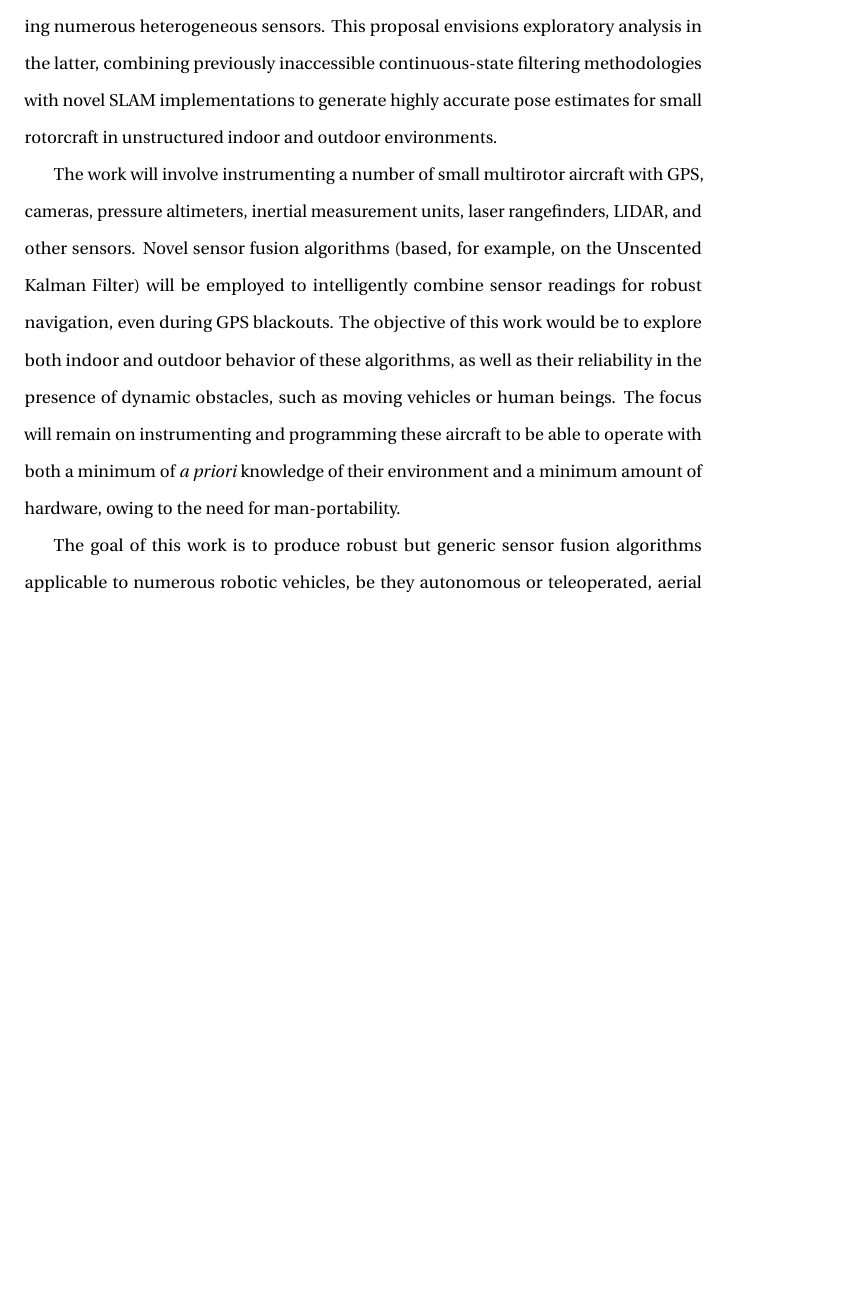
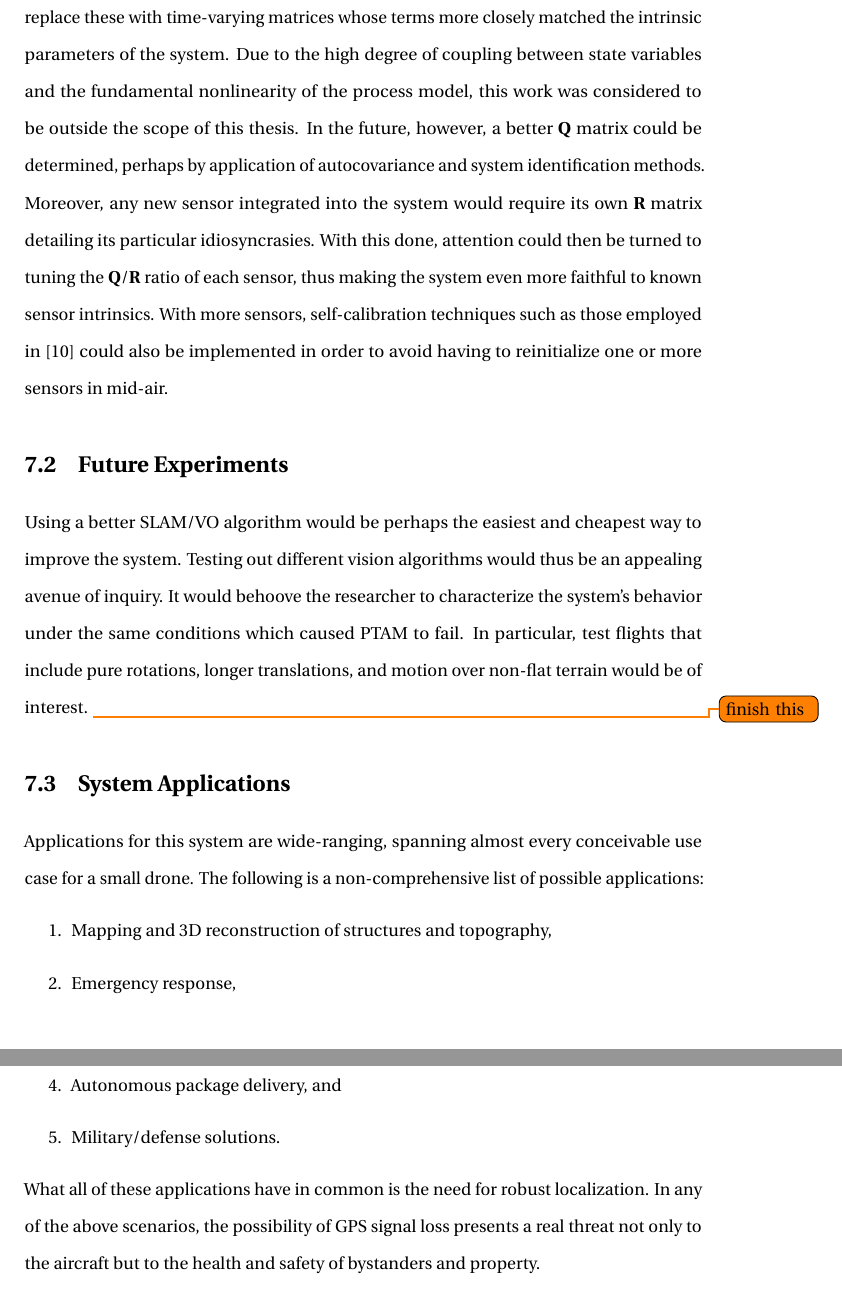
Before and after one commit to josheddy/ms_thesis, a LaTeX thesis (main.tex, which reads Future_Work.tex): part of page 44 of 48 before the commit and two parts of pages 44 and 45 of 48 after it, the two joined at a grey line, cut at the place of the change, the shorter picture padded with empty space. Compiled offline with pdfLaTeX.

Commit message:
added Applications to Future Work

```diff
--- a/Future_Work.tex
+++ b/Future_Work.tex
@@ -36,3 +36,4 @@ Processing power will also be central to the system's effectiveness during deplo
 
 \subsection{Refinements to the Underlying Algorithm}
 
+The UKF formulation itself presents another set of opportunities for improvement. In particular, better noise modeling would allow for increased accuracy. As described previously, the noise covariance matrices used during the experiments were only rough, static models meant to overestimate the noise in the system. In practice, it would be better to replace these with time-varying matrices whose terms more closely matched the intrinsic parameters of the system. Due to the high degree of coupling between state variables and the fundamental nonlinearity of the process model, this work was considered to be outside the scope of this thesis. In the future, however, a better $\mathbf{Q}$ matrix could be determined, perhaps by application of autocovariance and system identification methods. Moreover, any new sensor integrated into the system would require its own $\mathbf{R}$ matrix detailing its particular idiosyncrasies. With this done, attention could then be turned to tuning the $\mathbf{Q} / \mathbf{R}$ ratio of each sensor, thus making the system even more faithful to known sensor intrinsics. With more sensors, self-calibration techniques such as those employed in \cite{Weiss2012} could also be implemented in order to avoid having to reinitialize one or more sensors in mid-air.
@@ -42,10 +40,19 @@ Processing power will also be central to the system's effectiveness during deplo
 
 \section{Future Experiments}
 
+Using a better SLAM/VO algorithm would be perhaps the easiest and cheapest way to improve the system. Testing out different vision algorithms would thus be an appealing avenue of inquiry. It would behoove the researcher to characterize the system's behavior under the same conditions which caused PTAM to fail. In particular, test flights that include pure rotations, longer translations, and motion over non-flat terrain would be of interest. \todo{finish this}
+
 \section{System Applications}
 
-Historically, man-portable drones capable of indoor reconnaissance have been computationally constrained due to restrictions on both size and weight. Recent advances in miniaturized desktop computers, as well as low-power Graphics Processing Units (GPUs), have enabled a new class of computationally intensive algorithms to run aboard small aircraft without degrading flight time or other per-formance metrics. Specifically, small drones now present a viable platform for high-fidelity Simultaneous Localization and Mapping (SLAM), visual object recognition, and state estimation algorithms employing numerous heterogeneous sensors. This proposal envisions exploratory analysis in the latter, combining previously inaccessible continuous-state filtering methodologies with novel SLAM implementations to generate highly accurate pose estimates for small rotorcraft in unstructured indoor and outdoor environments.
+Applications for this system are wide-ranging, spanning almost every conceivable use case for a small drone. The following is a non-comprehensive list of possible applications:
+\begin{enumerate}
+    \item Mapping and 3D reconstruction of structures and topography,
+    \item Emergency response,
+    \item Infrastructure inspection,
+    \item Autonomous package delivery, and
+    \item Military/defense solutions.
+\end{enumerate}
+What all of these applications have in common is the need for robust localization. In any of the above scenarios, the possibility of GPS signal loss presents a real threat not only to the aircraft but to the health and safety of bystanders and property.
 
-The work will involve instrumenting a number of small multirotor aircraft with GPS, cameras, pressure altimeters, inertial measurement units, laser rangefinders, LIDAR, and other sensors. Novel sensor fusion algorithms (based, for example, on the Unscented Kalman Filter) will be employed to intelligently combine sensor readings for robust navigation, even during GPS blackouts. The objective of this work would be to explore both indoor and outdoor behavior of these algorithms, as well as their reliability in the presence of dynamic obstacles, such as moving vehicles or human beings. The focus will remain on instrumenting and programming these aircraft to be able to operate with both a minimum of \textit{a priori} knowledge of their environment and a minimum amount of hardware, owing to the need for man-portability.
+\subsubsection{Mapping and 3D Reconstruction}
 
-The goal of this work is to produce robust but generic sensor fusion algorithms applicable to numerous robotic vehicles, be they autonomous or teleoperated, aerial or terrestrial. These results would empower a new generation of intelligent unmanned systems, capable of robust tracking of friendly and hostile elements, remote observation of roads and vehicle-related hazards, and on-demand delivery of materiel in theater. This research would similarly support a number of human-machine teaming initiatives and would augment the reconnaissance and supply-chain capabilities of human combat units.
```
Also changed, not shown: Alg_Design.tex (+1 -1 lines), Introduction.tex (+2 -0 lines), Future_Work.tex (31 more changed lines), 10 other files.
